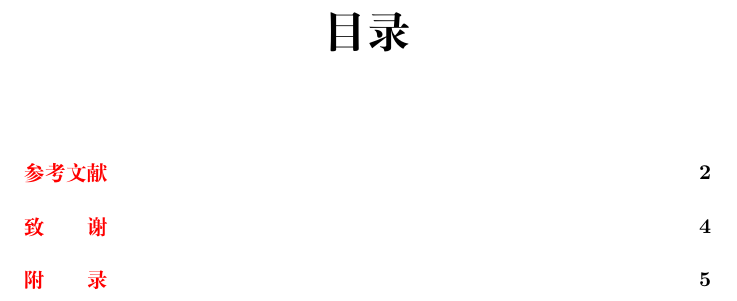
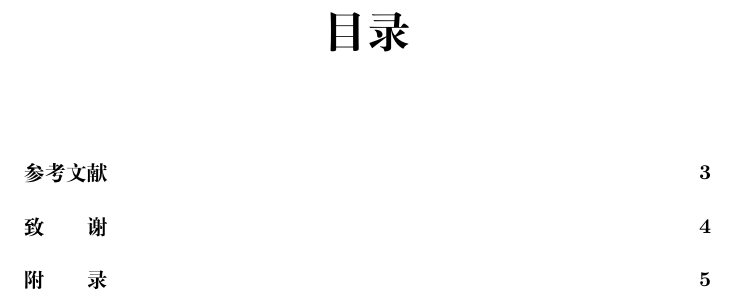
Before and after one commit to xuesu/paper, a LaTeX book (main.tex): part of page 7 of 14, cut so that both start at the same text. Compiled offline with XeLaTeX; a LaTeX package or settings file that is missing is left out.

```diff
--- a/main.tex
+++ b/main.tex
@@ -1,7 +1,7 @@
 \documentclass[a4paper,twoside]{ctexbook}
-\usepackage[xetex,colorlinks,bookmarks]{hyperref}
+\usepackage[xetex,colorlinks,linkcolor=black,bookmarks]{hyperref}
 \usepackage{amsfonts,amsmath,amssymb}
-\usepackage{caption,subcaption}
+\usepackage{caption,subcaption,tabu}
 \usepackage{BUPTthesisBachelor}
 %前面几页不需要页眉页脚
 \pagestyle{empty}
```
Also changed, not shown: main.tex (2 more changed lines).
